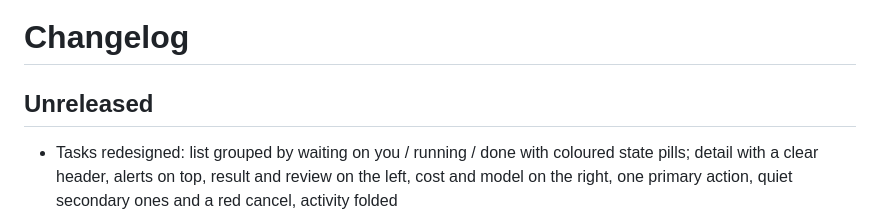
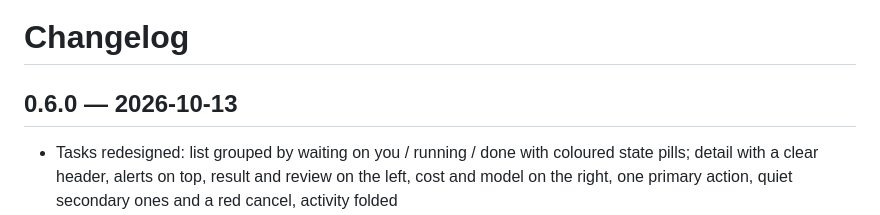
Before and after one commit to ChaconLucas/coworking-agents, a Markdown page: CHANGELOG.md, the part around the change. GitHub-like rendering.

Commit message:
Changelog: 0.6.0
Co-Authored-By: Claude Opus 5.5 (1M context) <noreply@anthropic.com>

```diff
--- a/CHANGELOG.md
+++ b/CHANGELOG.md
@@ -1,6 +1,6 @@
 # Changelog
 
-## Unreleased
+## 0.6.0 — 2026-10-13
 - Tasks redesigned: list grouped by waiting on you / running / done with coloured state pills; detail with a clear header, alerts on top, result and review on the left, cost and model on the right, one primary action, quiet secondary ones and a red cancel, activity folded
 - Backup: export and import templates, queue and economy settings, cost goal, decor, outfits and progress as one JSON file (Personalise tab)
 - Achievements: First try (tasks done without a retry), Approved (reviews that said OK), Penny-wise (weeks under the cost goal)
```
